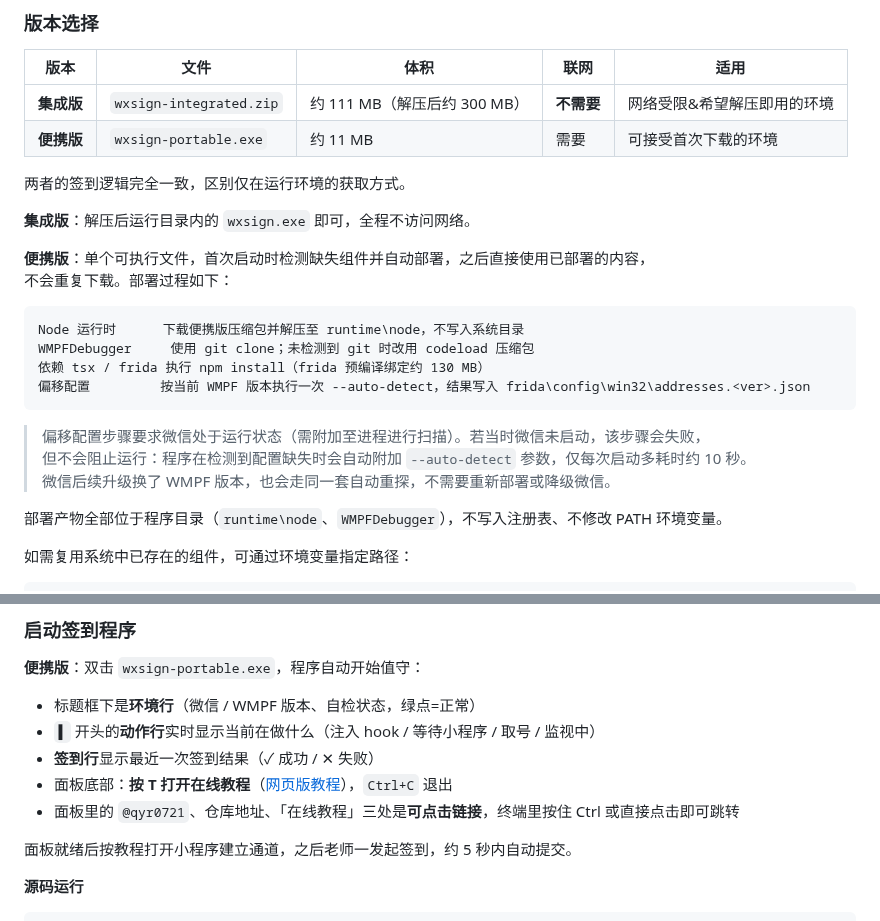
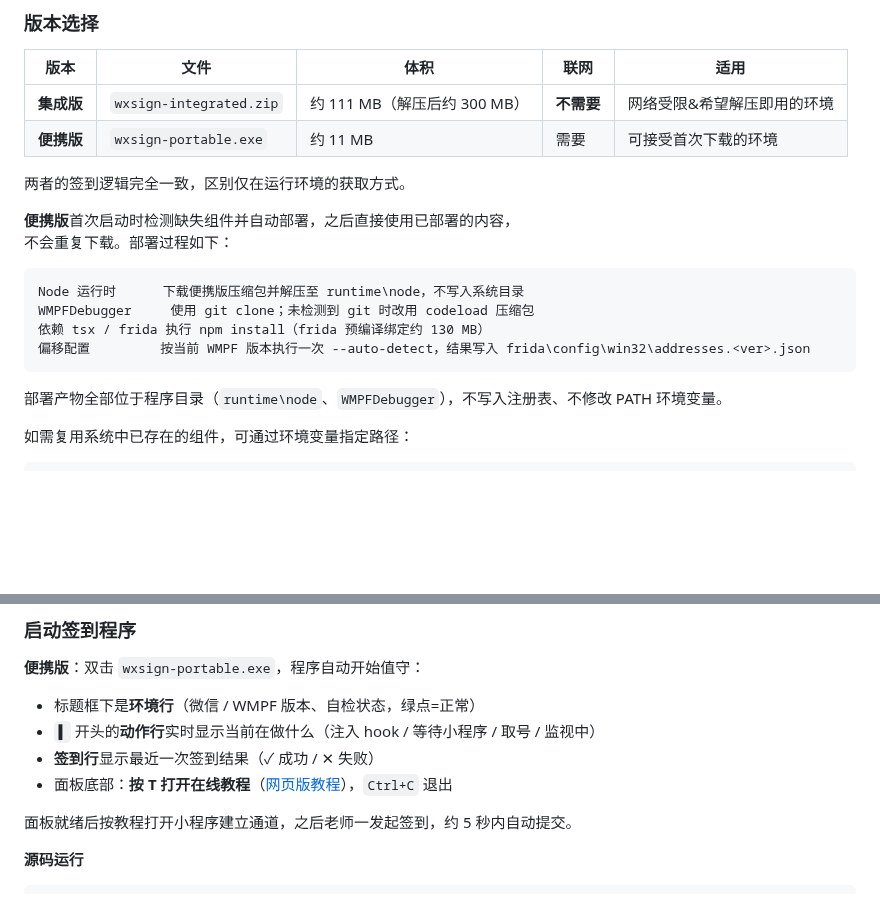
Before and after one commit to qyr0721/weizhujiao-autosign-pc-hook, a Markdown page: README.md, 2 parts joined by grey strips. Rendered like a GitHub page; blank space fills up the shorter version.

````diff
--- a/README.md
+++ b/README.md
@@ -143,9 +143,7 @@ python offsets.py --rescan-a8key     # 更新调试观测用的 a8key RVA，见
 
 两者的签到逻辑完全一致，区别仅在运行环境的获取方式。
 
-**集成版**：解压后运行目录内的 `wxsign.exe` 即可，全程不访问网络。
-
-**便携版**：单个可执行文件，首次启动时检测缺失组件并自动部署，之后直接使用已部署的内容，
+**便携版**首次启动时检测缺失组件并自动部署，之后直接使用已部署的内容，
 不会重复下载。部署过程如下：
 
 ```
@@ -154,10 +152,6 @@ WMPFDebugger     使用 git clone；未检测到 git 时改用 codeload 压缩
 依赖 tsx / frida 执行 npm install（frida 预编译绑定约 130 MB）
 偏移配置         按当前 WMPF 版本执行一次 --auto-detect，结果写入 frida\config\win32\addresses.<ver>.json
 ```
-
-> 偏移配置步骤要求微信处于运行状态（需附加至进程进行扫描）。若当时微信未启动，该步骤会失败，
-> 但不会阻止运行：程序在检测到配置缺失时会自动附加 `--auto-detect` 参数，仅每次启动多耗时约 10 秒。
-> 微信后续升级换了 WMPF 版本，也会走同一套自动重探，不需要重新部署或降级微信。
 
 部署产物全部位于程序目录（`runtime\node`、`WMPFDebugger`），不写入注册表、不修改 PATH 环境变量。
 
@@ -182,7 +176,6 @@ wxsign-portable.exe --no-setup
 - `▌` 开头的**动作行**实时显示当前在做什么（注入 hook / 等待小程序 / 取号 / 监视中）
 - **签到行**显示最近一次签到结果（✓ 成功 / ✕ 失败）
 - 面板底部：**按 T 打开在线教程**（[网页版教程](https://home.mowan.qzz.io/posts/weizhujiao-autosign-pc-hook/)），`Ctrl+C` 退出
-- 面板里的 `@qyr0721`、仓库地址、「在线教程」三处是**可点击链接**，终端里按住 Ctrl 或直接点击即可跳转
 
 面板就绪后按教程打开小程序建立通道，之后老师一发起签到，约 5 秒内自动提交。
 
````
